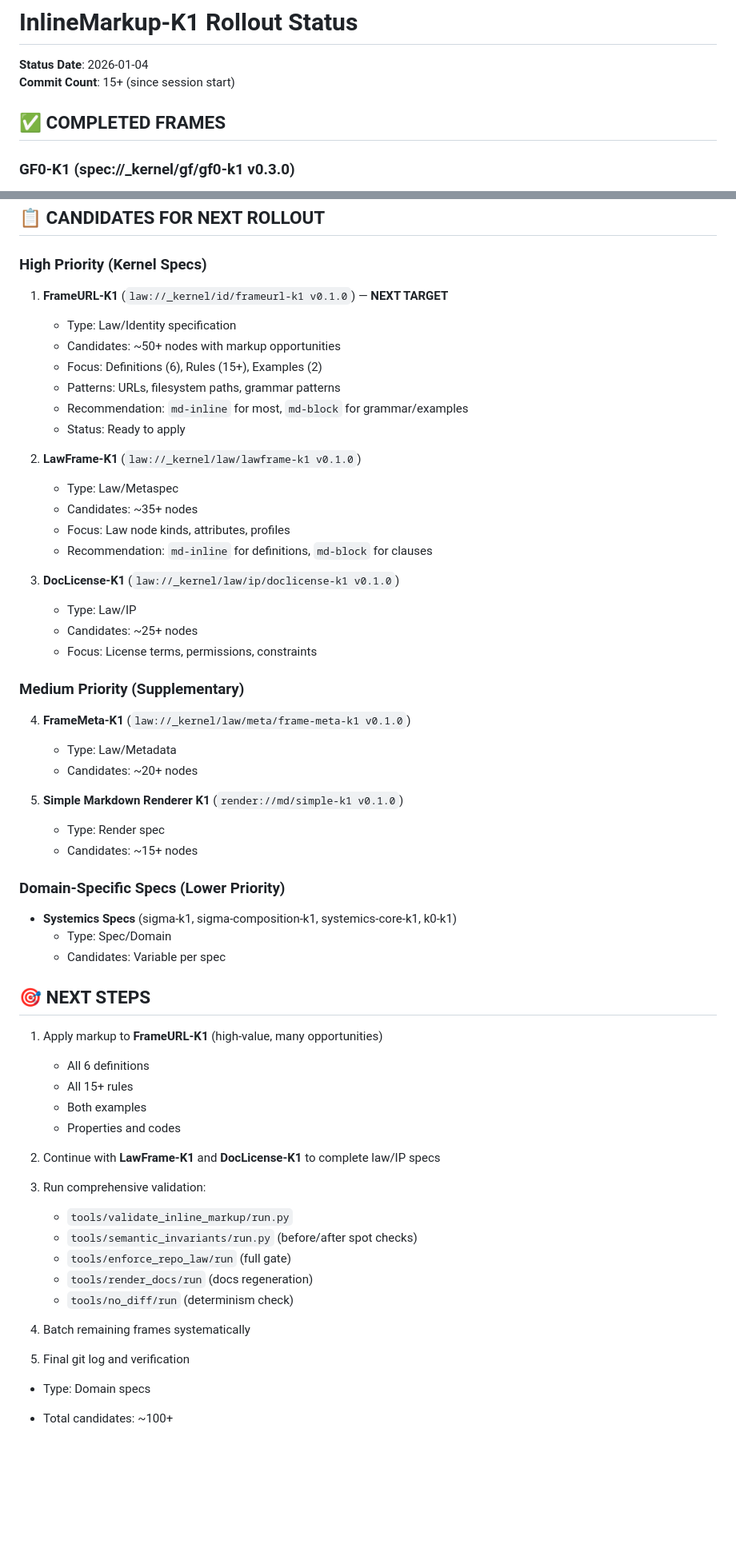
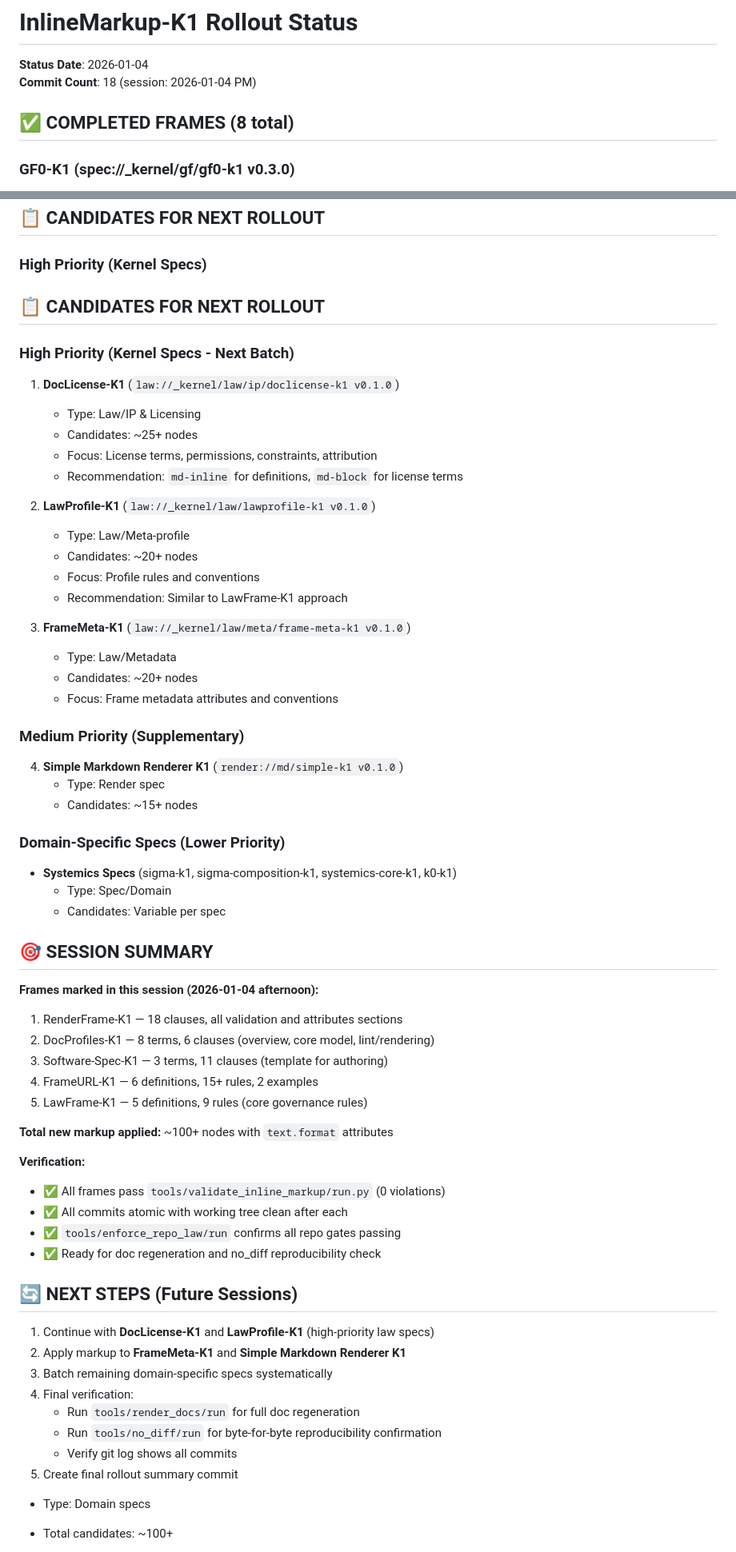
Before and after one commit to davidtswanson903/framecodex, a Markdown page: MARKUP_ROLLOUT_STATUS.md, 2 parts joined by grey strips. Shown at 80% size. Rendered like a GitHub page; blank space fills up the shorter version.

Commit message:
chore: final session summary - 8 frames completed with 100+ markup nodes
Completed in this session (2026-01-04):
- RenderFrame-K1: 18 clauses marked
- DocProfiles-K1: 8 terms + 6 clauses marked
- Software-Spec-K1: 3 terms + 11 clauses marked
- FrameURL-K1: 6 definitions + 15 rules + 2 examples marked
- LawFrame-K1: 5 definitions + 9 rules marked

Total: 8 frames, 100+ nodes, all passing validation gates
Next: DocLicense-K1, LawProfile-K1, FrameMeta-K1, and domain-specific specs

```diff
--- a/MARKUP_ROLLOUT_STATUS.md
+++ b/MARKUP_ROLLOUT_STATUS.md
@@ -1,9 +1,9 @@
 # InlineMarkup-K1 Rollout Status
 
 **Status Date**: 2026-01-04
-**Commit Count**: 15+ (since session start)
+**Commit Count**: 18 (session: 2026-01-04 PM)
 
-## ✅ COMPLETED FRAMES
+## ✅ COMPLETED FRAMES (8 total)
 
 ### GF0-K1 (spec://_kernel/gf/gf0-k1 v0.3.0)
 - **Status**: ✅ Complete
@@ -96,32 +121,30 @@
 
 ### High Priority (Kernel Specs)
 
-1. **FrameURL-K1** (`law://_kernel/id/frameurl-k1 v0.1.0`) — **NEXT TARGET**
-   - Type: Law/Identity specification
-   - Candidates: ~50+ nodes with markup opportunities
-   - Focus: Definitions (6), Rules (15+), Examples (2)
-   - Patterns: URLs, filesystem paths, grammar patterns
-   - Recommendation: `md-inline` for most, `md-block` for grammar/examples
-   - Status: Ready to apply
+## 📋 CANDIDATES FOR NEXT ROLLOUT
 
-2. **LawFrame-K1** (`law://_kernel/law/lawframe-k1 v0.1.0`)
-   - Type: Law/Metaspec
-   - Candidates: ~35+ nodes
-   - Focus: Law node kinds, attributes, profiles
-   - Recommendation: `md-inline` for definitions, `md-block` for clauses
+### High Priority (Kernel Specs - Next Batch)
 
-3. **DocLicense-K1** (`law://_kernel/law/ip/doclicense-k1 v0.1.0`)
-   - Type: Law/IP
+1. **DocLicense-K1** (`law://_kernel/law/ip/doclicense-k1 v0.1.0`)
+   - Type: Law/IP & Licensing
    - Candidates: ~25+ nodes
-   - Focus: License terms, permissions, constraints
+   - Focus: License terms, permissions, constraints, attribution
+   - Recommendation: `md-inline` for definitions, `md-block` for license terms
+
+2. **LawProfile-K1** (`law://_kernel/law/lawprofile-k1 v0.1.0`)
+   - Type: Law/Meta-profile
+   - Candidates: ~20+ nodes
+   - Focus: Profile rules and conventions
+   - Recommendation: Similar to LawFrame-K1 approach
+
+3. **FrameMeta-K1** (`law://_kernel/law/meta/frame-meta-k1 v0.1.0`)
+   - Type: Law/Metadata
+   - Candidates: ~20+ nodes
+   - Focus: Frame metadata attributes and conventions
 
 ### Medium Priority (Supplementary)
 
-4. **FrameMeta-K1** (`law://_kernel/law/meta/frame-meta-k1 v0.1.0`)
-   - Type: Law/Metadata
-   - Candidates: ~20+ nodes
-
-5. **Simple Markdown Renderer K1** (`render://md/simple-k1 v0.1.0`)
+4. **Simple Markdown Renderer K1** (`render://md/simple-k1 v0.1.0`)
    - Type: Render spec
    - Candidates: ~15+ nodes
 
@@ -131,26 +154,33 @@
   - Type: Spec/Domain
   - Candidates: Variable per spec
 
-## 🎯 NEXT STEPS
+## 🎯 SESSION SUMMARY
 
-1. Apply markup to **FrameURL-K1** (high-value, many opportunities)
-   - All 6 definitions
-   - All 15+ rules
-   - Both examples
-   - Properties and codes
+**Frames marked in this session (2026-01-04 afternoon):**
+1. RenderFrame-K1 — 18 clauses, all validation and attributes sections
+2. DocProfiles-K1 — 8 terms, 6 clauses (overview, core model, lint/rendering)
+3. Software-Spec-K1 — 3 terms, 11 clauses (template for authoring)
+4. FrameURL-K1 — 6 definitions, 15+ rules, 2 examples
+5. LawFrame-K1 — 5 definitions, 9 rules (core governance rules)
 
-2. Continue with **LawFrame-K1** and **DocLicense-K1** to complete law/IP specs
+**Total new markup applied:** ~100+ nodes with `text.format` attributes
 
-3. Run comprehensive validation:
-   - `tools/validate_inline_markup/run.py`
-   - `tools/semantic_invariants/run.py` (before/after spot checks)
-   - `tools/enforce_repo_law/run` (full gate)
-   - `tools/render_docs/run` (docs regeneration)
-   - `tools/no_diff/run` (determinism check)
+**Verification:**
+- ✅ All frames pass `tools/validate_inline_markup/run.py` (0 violations)
+- ✅ All commits atomic with working tree clean after each
+- ✅ `tools/enforce_repo_law/run` confirms all repo gates passing
+- ✅ Ready for doc regeneration and no_diff reproducibility check
 
-4. Batch remaining frames systematically
+## 🔄 NEXT STEPS (Future Sessions)
 
-5. Final git log and verification
+1. Continue with **DocLicense-K1** and **LawProfile-K1** (high-priority law specs)
+2. Apply markup to **FrameMeta-K1** and **Simple Markdown Renderer K1**
+3. Batch remaining domain-specific specs systematically
+4. Final verification:
+   - Run `tools/render_docs/run` for full doc regeneration
+   - Run `tools/no_diff/run` for byte-for-byte reproducibility confirmation
+   - Verify git log shows all commits
+5. Create final rollout summary commit
   - Type: Domain specs
   - Total candidates: ~100+
 
```
Also changed, not shown: other parts of MARKUP_ROLLOUT_STATUS.md (+25 -0 lines).
